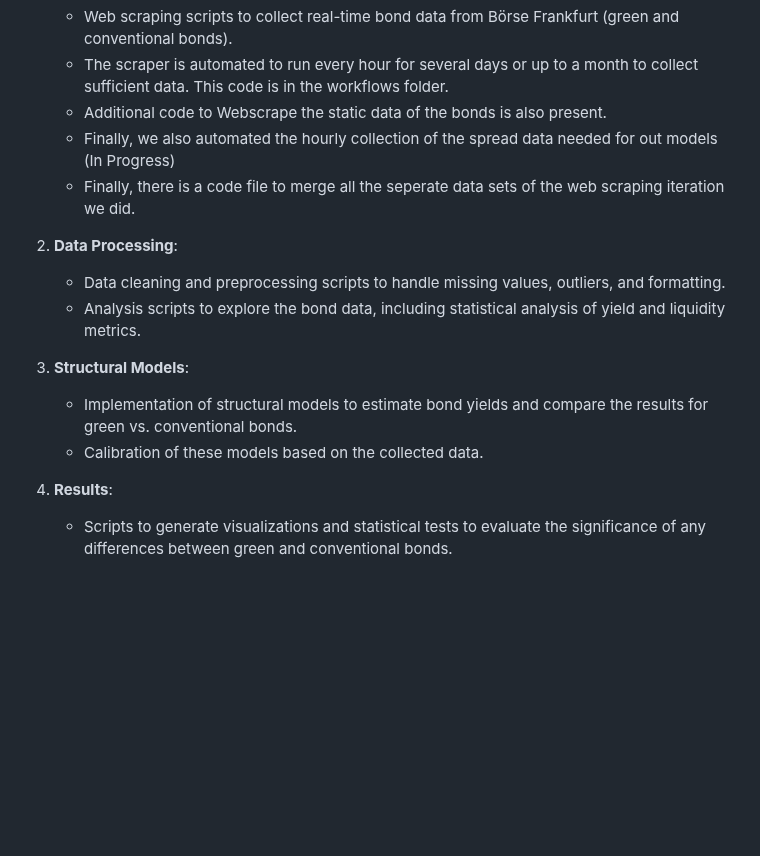
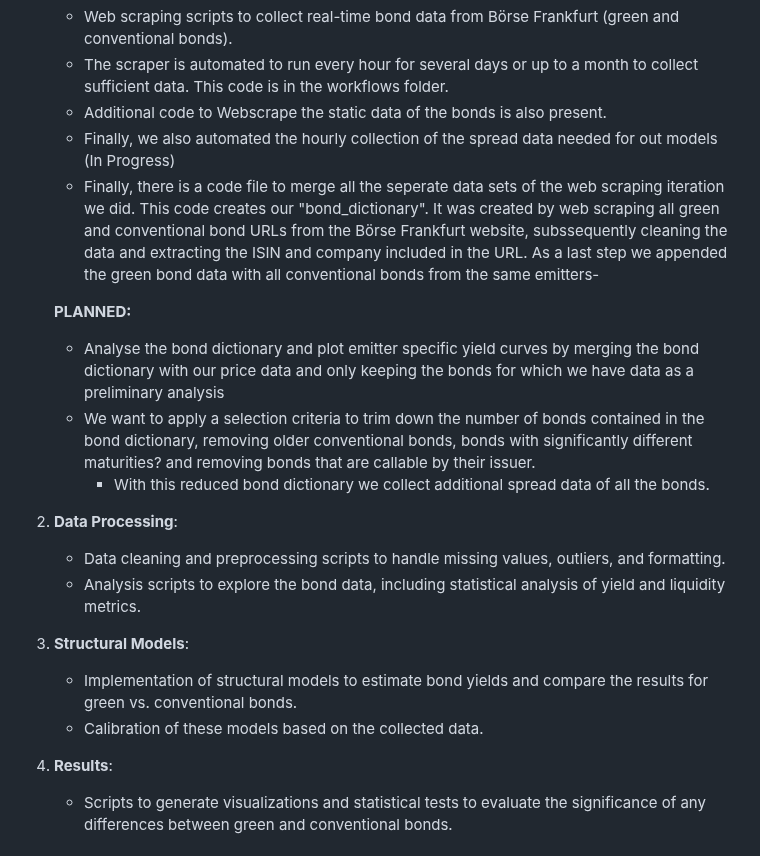
Before and after one commit to Fijiman001/EGR-Empirical-Project, a Markdown page: README.md, the part around the change. GitHub-like rendering; blank space fills up the shorter version.

```diff
--- a/README.md
+++ b/README.md
@@ -28,17 +28,22 @@ The codebase is organized as follows:
    - The scraper is automated to run every hour for several days or up to a month to collect sufficient data. This code is in the workflows folder.
    - Additional code to Webscrape the static data of the bonds is also present.
    - Finally, we also automated the hourly collection of the spread data needed for out models (In Progress)
-   - Finally, there is a code file to merge all the seperate data sets of the web scraping iteration we did.
+   - Finally, there is a code file to merge all the seperate data sets of the web scraping iteration we did. This code creates our "bond_dictionary". It was created by web scraping all green and conventional bond URLs from the Börse Frankfurt website, subssequently cleaning the data and extracting the ISIN and company included in the URL. As a last step we appended the green bond data with all conventional bonds from the same emitters-
 
-2. **Data Processing**:
+   **PLANNED:**
+   - Analyse the bond dictionary and plot emitter specific yield curves by merging the bond dictionary with our price data and only keeping the bonds for which we have data as a preliminary analysis
+   - We want to apply a selection criteria to trim down the number of bonds contained in the bond dictionary, removing older conventional bonds, bonds with significantly different maturities? and removing bonds that are callable by their issuer.
+      - With this reduced bond dictionary we collect additional spread data of all the bonds.
+
+3. **Data Processing**:
    - Data cleaning and preprocessing scripts to handle missing values, outliers, and formatting.
    - Analysis scripts to explore the bond data, including statistical analysis of yield and liquidity metrics.
 
-3. **Structural Models**:
+4. **Structural Models**:
    - Implementation of structural models to estimate bond yields and compare the results for green vs. conventional bonds.
    - Calibration of these models based on the collected data.
 
-4. **Results**:
+5. **Results**:
    - Scripts to generate visualizations and statistical tests to evaluate the significance of any differences between green and conventional bonds.
 
 ### Objective
```
